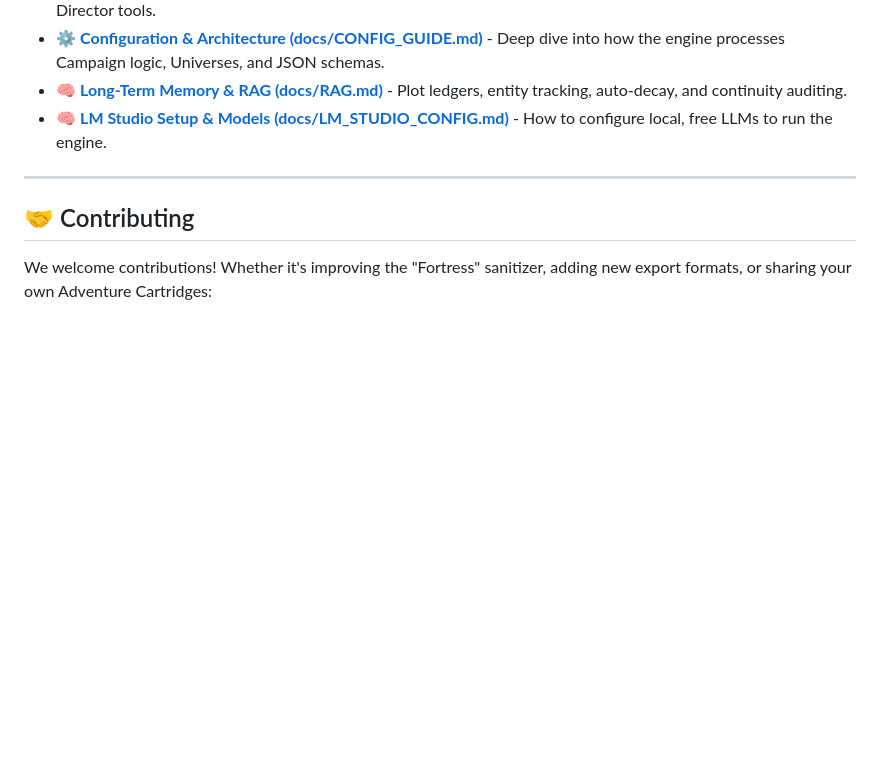
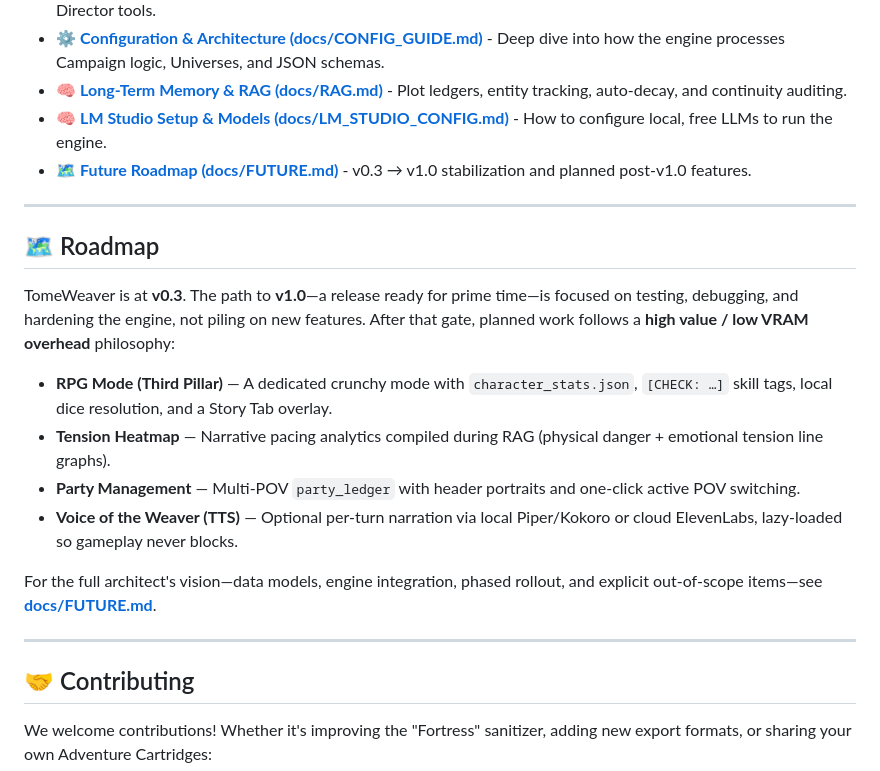
Before and after one commit to MeaningfulnessMediaGroup/TomeWeaver, a Markdown page: README.md, the part around the change. GitHub-like rendering; blank space fills up the shorter version.

Commit message:
Added a Future Road Map to documentation

```diff
--- a/README.md
+++ b/README.md
@@ -316,6 +316,20 @@ TomeWeaver is a massive, feature-rich application. Please refer to our dedicated
 *   ⚙️ **[Configuration & Architecture (docs/CONFIG_GUIDE.md)](docs/CONFIG_GUIDE.md)** - Deep dive into how the engine processes Campaign logic, Universes, and JSON schemas.
 *   🧠 **[Long-Term Memory & RAG (docs/RAG.md)](docs/RAG.md)** - Plot ledgers, entity tracking, auto-decay, and continuity auditing.
 *   🧠 **[LM Studio Setup & Models (docs/LM_STUDIO_CONFIG.md)](docs/LM_STUDIO_CONFIG.md)** - How to configure local, free LLMs to run the engine.
+*   🗺️ **[Future Roadmap (docs/FUTURE.md)](docs/FUTURE.md)** - v0.3 → v1.0 stabilization and planned post-v1.0 features.
+
+---
+
+## 🗺️ Roadmap
+
+TomeWeaver is at **v0.3**. The path to **v1.0**—a release ready for prime time—is focused on testing, debugging, and hardening the engine, not piling on new features. After that gate, planned work follows a **high value / low VRAM overhead** philosophy:
+
+*   **RPG Mode (Third Pillar)** — A dedicated crunchy mode with `character_stats.json`, `[CHECK: …]` skill tags, local dice resolution, and a Story Tab overlay.
+*   **Tension Heatmap** — Narrative pacing analytics compiled during RAG (physical danger + emotional tension line graphs).
+*   **Party Management** — Multi-POV `party_ledger` with header portraits and one-click active POV switching.
+*   **Voice of the Weaver (TTS)** — Optional per-turn narration via local Piper/Kokoro or cloud ElevenLabs, lazy-loaded so gameplay never blocks.
+
+For the full architect's vision—data models, engine integration, phased rollout, and explicit out-of-scope items—see **[docs/FUTURE.md](docs/FUTURE.md)**.
 
 ---
 
```
Also changed, not shown: docs/FUTURE.md (added, +510 -0 lines), docs/README.md (+1 -0 lines).
